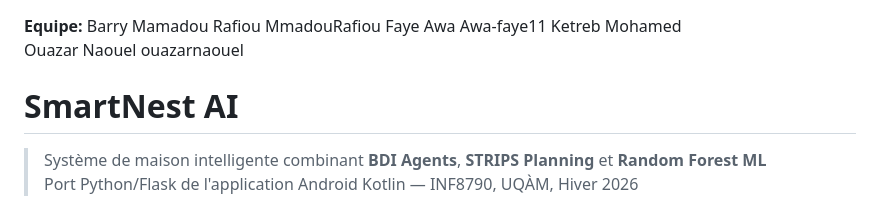
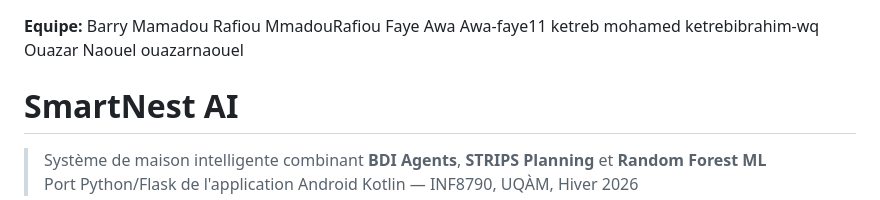
Before and after one commit to ketrebibrahim-wq/uqam-20261-inf8790-projet-groupe-equipe_d, a Markdown page: README.md, the part around the change. GitHub-like rendering.

Commit message:
Update team member names and formatting

```diff
--- a/README.md
+++ b/README.md
@@ -1,7 +1,7 @@
 **Equipe:**
 Barry Mamadou Rafiou  MmadouRafiou
 Faye Awa   Awa-faye11
-Ketreb Mohamed
+ketreb mohamed  ketrebibrahim-wq
 Ouazar Naouel   ouazarnaouel
 
 
```
